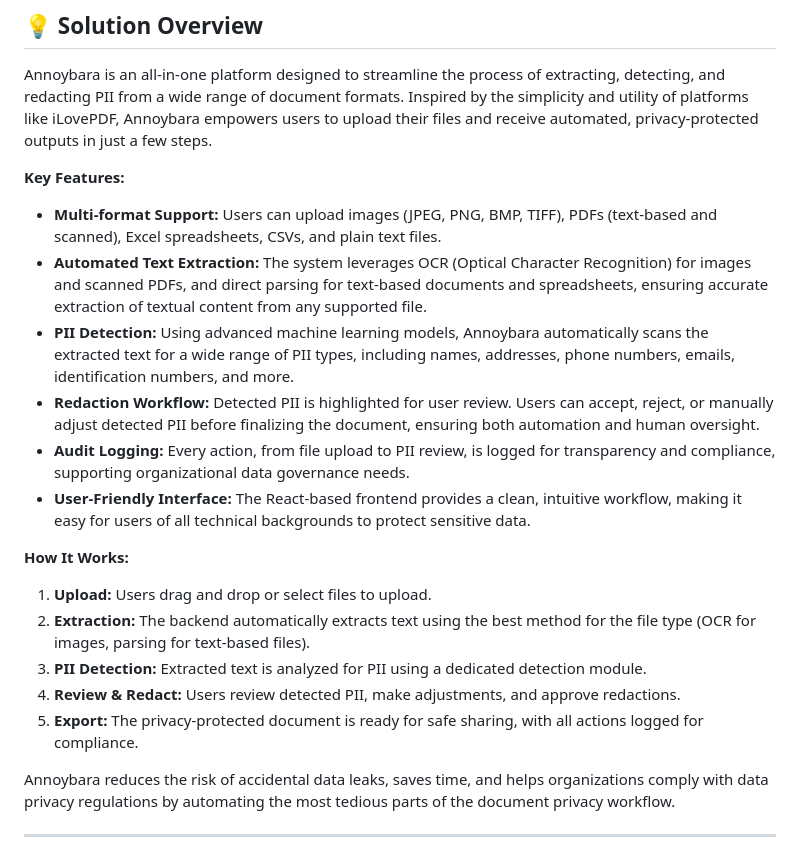
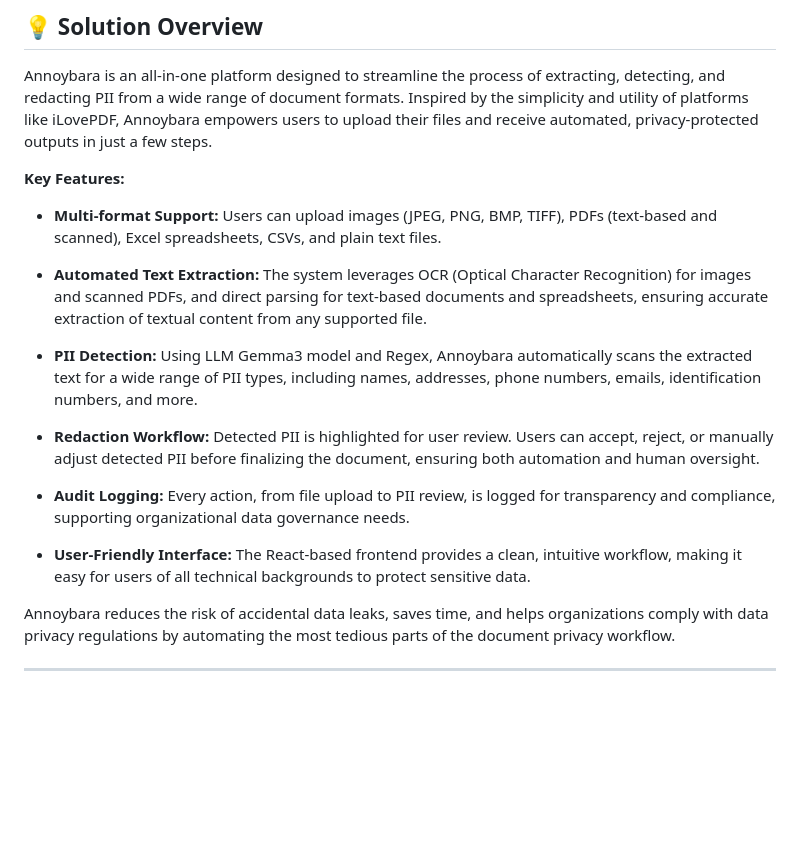
Before and after one commit to winniehhy/Hackybara, a Markdown page: README.md, the part around one of its changes. Rendered like a GitHub page; blank space fills up the shorter version.

```diff
--- a/README.md
+++ b/README.md
@@ -13,19 +16,15 @@ Annoybara is an all-in-one platform designed to streamline the process of extrac
 **Key Features:**
 
 - **Multi-format Support:** Users can upload images (JPEG, PNG, BMP, TIFF), PDFs (text-based and scanned), Excel spreadsheets, CSVs, and plain text files.
+
 - **Automated Text Extraction:** The system leverages OCR (Optical Character Recognition) for images and scanned PDFs, and direct parsing for text-based documents and spreadsheets, ensuring accurate extraction of textual content from any supported file.
-- **PII Detection:** Using advanced machine learning models, Annoybara automatically scans the extracted text for a wide range of PII types, including names, addresses, phone numbers, emails, identification numbers, and more.
+
+- **PII Detection:** Using LLM Gemma3 model and Regex, Annoybara automatically scans the extracted text for a wide range of PII types, including names, addresses, phone numbers, emails, identification numbers, and more.
+
 - **Redaction Workflow:** Detected PII is highlighted for user review. Users can accept, reject, or manually adjust detected PII before finalizing the document, ensuring both automation and human oversight.
+
 - **Audit Logging:** Every action, from file upload to PII review, is logged for transparency and compliance, supporting organizational data governance needs.
 - **User-Friendly Interface:** The React-based frontend provides a clean, intuitive workflow, making it easy for users of all technical backgrounds to protect sensitive data.
-
-**How It Works:**
-
-1. **Upload:** Users drag and drop or select files to upload.
-2. **Extraction:** The backend automatically extracts text using the best method for the file type (OCR for images, parsing for text-based files).
-3. **PII Detection:** Extracted text is analyzed for PII using a dedicated detection module.
-4. **Review & Redact:** Users review detected PII, make adjustments, and approve redactions.
-5. **Export:** The privacy-protected document is ready for safe sharing, with all actions logged for compliance.
 
 Annoybara reduces the risk of accidental data leaks, saves time, and helps organizations comply with data privacy regulations by automating the most tedious parts of the document privacy workflow.
 
```
Also changed, not shown: other parts of README.md (+4 -1 lines).
